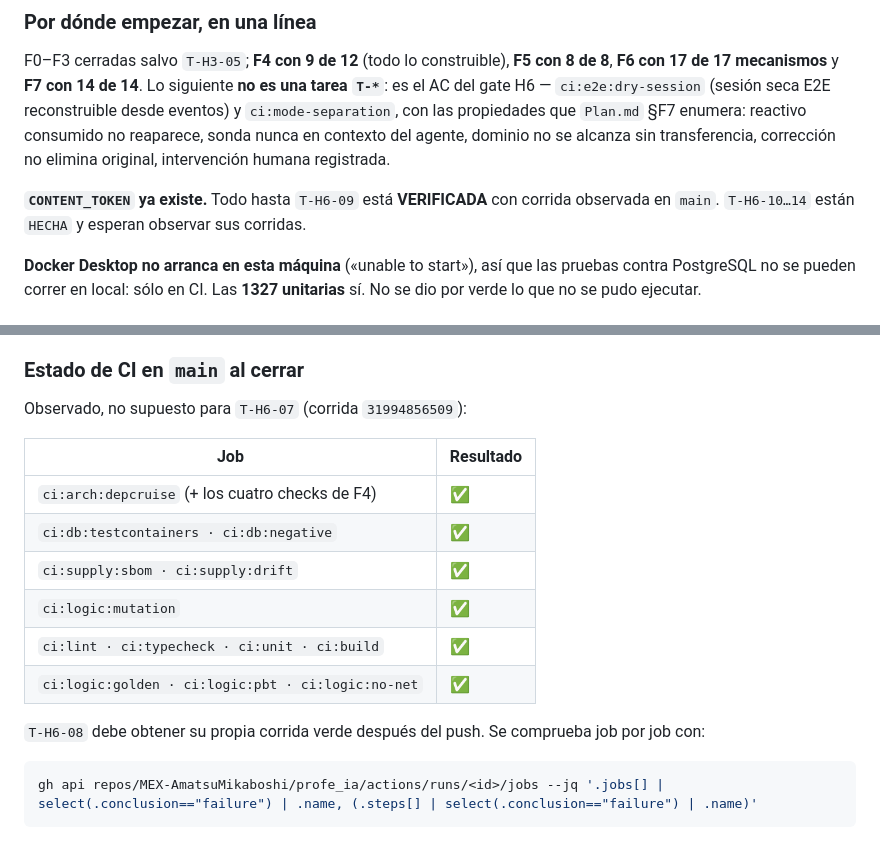
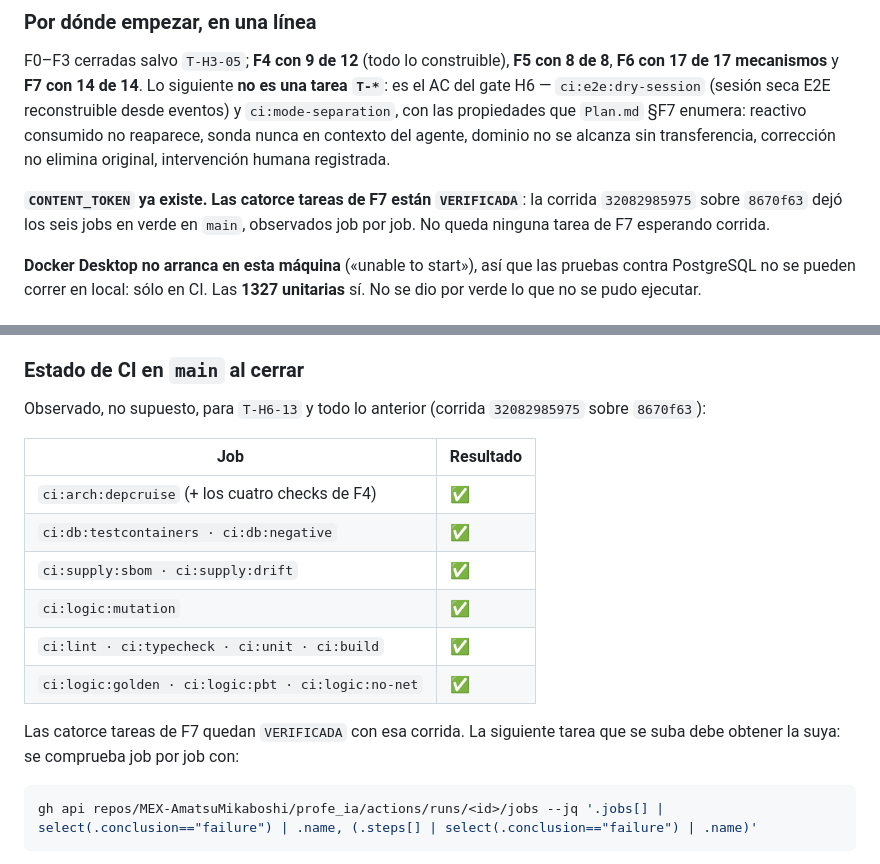
Before and after one commit to MEX-AmatsuMikaboshi/profe_ia, a Markdown page: docs/plan/HANDOFF.md, 2 parts joined by grey strips. Drawn GitHub-style.

````diff
--- a/docs/plan/HANDOFF.md
+++ b/docs/plan/HANDOFF.md
@@ -35,8 +35,9 @@ con las propiedades que `Plan.md` §F7 enumera: reactivo consumido no reaparece,
 contexto del agente, dominio no se alcanza sin transferencia, corrección no elimina original,
 intervención humana registrada.
 
-**`CONTENT_TOKEN` ya existe.** Todo hasta `T-H6-09` está **VERIFICADA** con corrida observada en
-`main`. `T-H6-10…14` están `HECHA` y esperan observar sus corridas.
+**`CONTENT_TOKEN` ya existe.** **Las catorce tareas de F7 están `VERIFICADA`**: la corrida
+`32082985975` sobre `8670f63` dejó los seis jobs en verde en `main`, observados job por job. No
+queda ninguna tarea de F7 esperando corrida.
 
 **Docker Desktop no arranca en esta máquina** («unable to start»), así que las pruebas contra
 PostgreSQL no se pueden correr en local: sólo en CI. Las **1327 unitarias** sí. No se dio por verde
@@ -831,7 +832,7 @@ otra cosa.
 
 ### Estado de CI en `main` al cerrar
 
-Observado, no supuesto para `T-H6-07` (corrida `31994856509`):
+Observado, no supuesto, para `T-H6-13` y todo lo anterior (corrida `32082985975` sobre `8670f63`):
 
 | Job | Resultado |
 |---|---|
@@ -842,8 +843,8 @@ Observado, no supuesto para `T-H6-07` (corrida `31994856509`):
 | `ci:lint · ci:typecheck · ci:unit · ci:build` | ✅ |
 | `ci:logic:golden · ci:logic:pbt · ci:logic:no-net` | ✅ |
 
-`T-H6-08` debe obtener su propia corrida verde después del push. Se comprueba job por
-job con:
+Las catorce tareas de F7 quedan `VERIFICADA` con esa corrida. La siguiente tarea que se suba debe
+obtener la suya: se comprueba job por job con:
 
 ```bash
 gh api repos/MEX-AmatsuMikaboshi/profe_ia/actions/runs/<id>/jobs --jq '.jobs[] | select(.conclusion=="failure") | .name, (.steps[] | select(.conclusion=="failure") | .name)'
````
Also changed, not shown: docs/plan/PLAN_STATUS.md (+5 -5 lines).
